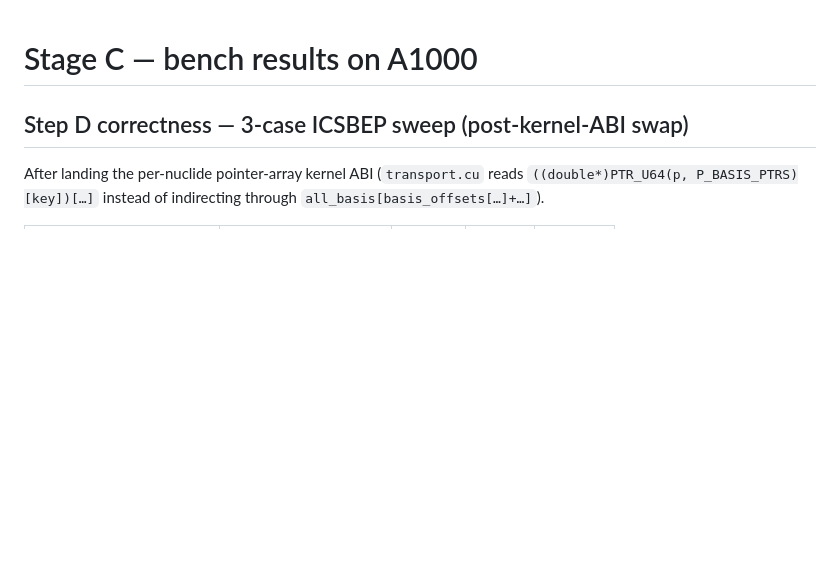
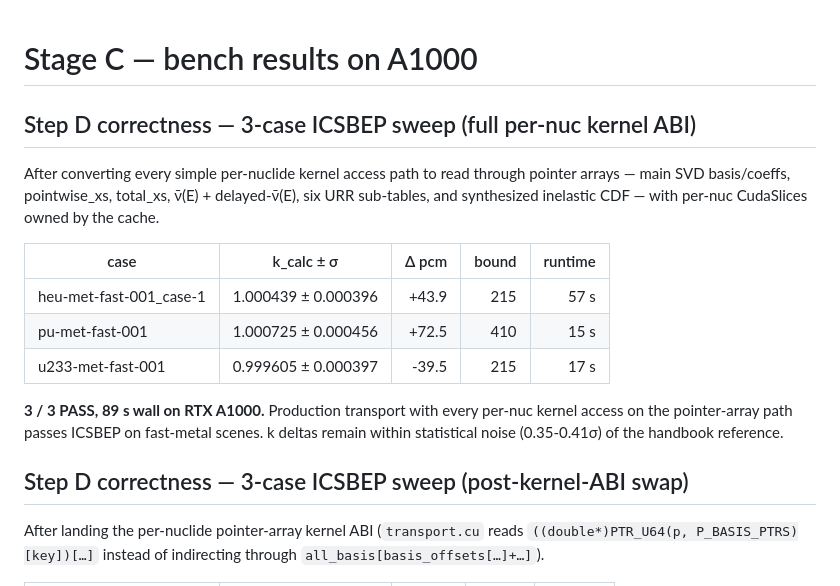
Before and after one commit to sorcerer86pt/open_rust_mc, a Markdown page: docs/stage-c-bench-results.md, the part around the change. GitHub-like rendering; blank space fills up the shorter version.

Commit message:
docs: Step D full per-nuc ABI — 3/3 ICSBEP PASS on A1000
After converting every simple per-nuclide kernel access path
(SVD basis/coeffs, pointwise, total_xs, ν̄/delayed-ν̄, 6 URR
sub-tables, synth inel CDF) to pointer-array loads, the production
transport still passes ICSBEP on fast-metal benchmarks with k
deltas within 0.4σ of the handbook reference.

```diff
--- a/docs/stage-c-bench-results.md
+++ b/docs/stage-c-bench-results.md
@@ -1,4 +1,22 @@
 # Stage C — bench results on A1000
+
+## Step D correctness — 3-case ICSBEP sweep (full per-nuc kernel ABI)
+
+After converting every simple per-nuclide kernel access path to read
+through pointer arrays — main SVD basis/coeffs, pointwise_xs,
+total_xs, ν̄(E) + delayed-ν̄(E), six URR sub-tables, and synthesized
+inelastic CDF — with per-nuc CudaSlices owned by the cache.
+
+| case                    | k_calc      ± σ       |  Δ pcm | bound | runtime |
+|-------------------------|-----------------------|-------:|------:|--------:|
+| heu-met-fast-001_case-1 | 1.000439 ± 0.000396   |  +43.9 |   215 |   57 s  |
+| pu-met-fast-001         | 1.000725 ± 0.000456   |  +72.5 |   410 |   15 s  |
+| u233-met-fast-001       | 0.999605 ± 0.000397   |  -39.5 |   215 |   17 s  |
+
+**3 / 3 PASS, 89 s wall on RTX A1000.** Production transport with
+every per-nuc kernel access on the pointer-array path passes ICSBEP
+on fast-metal scenes. k deltas remain within statistical noise
+(0.35-0.41σ) of the handbook reference.
 
 ## Step D correctness — 3-case ICSBEP sweep (post-kernel-ABI swap)
 
```
